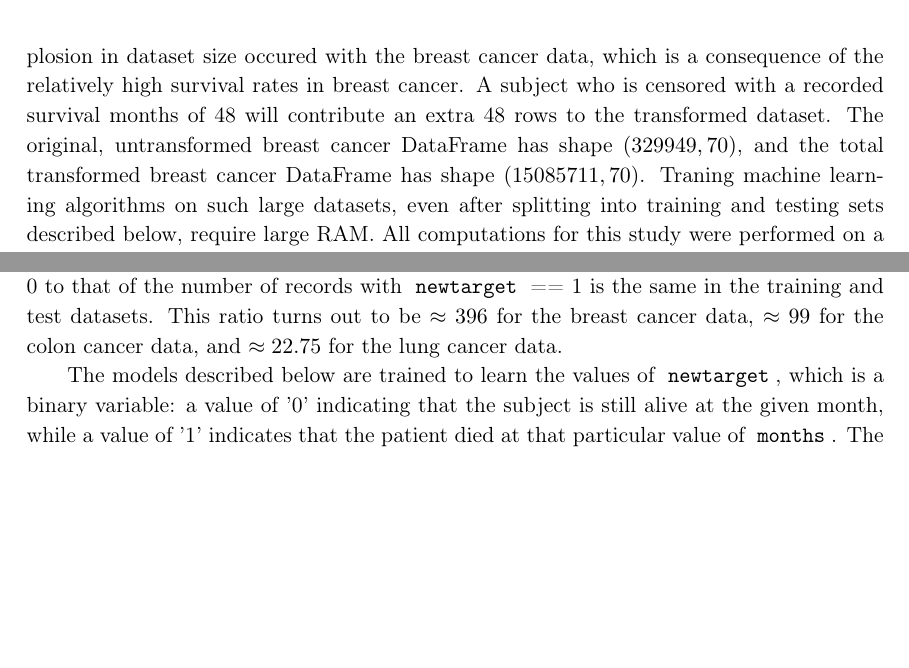
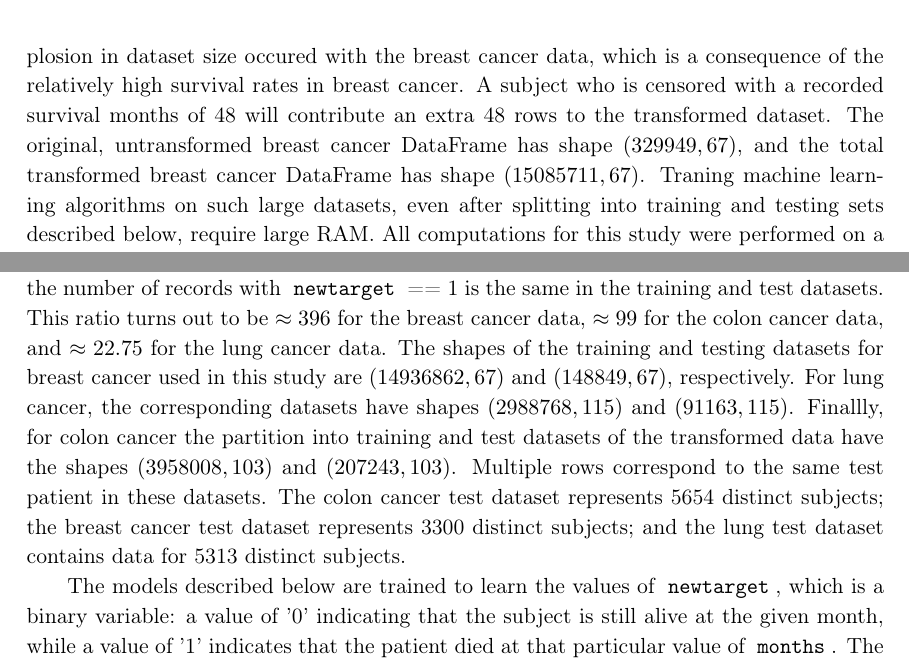
Before and after one commit to doolingdavid/iobspaper, a LaTeX document (machine.tex): two parts of page 16 of 42, joined at a grey line, cut so that both start at the same text, the shorter picture padded with empty space. Compiled offline with pdfLaTeX.

Commit message:
added material and trainig and test partitions

```diff
--- a/machine.tex
+++ b/machine.tex
@@ -565,5 +565,5 @@ Similary, the original, untransformed lung cancer DataFrame has shape $(177089,
 The biggest explosion in dataset size occured with the breast cancer data, which is a consequence of the relatively high survival rates in breast cancer. A subject who is censored with a recorded survival months of 48 will contribute an extra 48 rows to the transformed dataset.
-The original, untransformed breast cancer DataFrame has shape $(329949, 70)$, and the total transformed breast cancer DataFrame has shape $(15085711, 70)$.
+The original, untransformed breast cancer DataFrame has shape $(329949, 67)$, and the total transformed breast cancer DataFrame has shape $(15085711, 67)$.
 Traning machine learning algorithms on such large datasets, even after splitting into training and testing sets described below, require large RAM. All computations for this study were performed on a Dell XPS 8700 Desktop with 32GB of RAM.
 
 
@@ -575,6 +575,12 @@ After performing the data transformation adumbrated in section~(\ref{subsec:tran
 An additional characteristic of this transformed data that requires careful treatment involves balancing. The transformation results in many new records with the target variable \codewhite{newtarget} == 0. The training and test sets must be chosen such that the ratio of the number of records with \codewhite{newtarget} == 0 to that of the number of records with \codewhite{newtarget} == 1 is the same in the training and test datasets.
 This ratio turns out to be $\approx 396$ for the breast cancer data, $\approx  99$ for the colon cancer data, and
 $\approx 22.75$ for the lung cancer data.
+The shapes of the training and testing datasets for breast cancer used in this study are $(14936862, 67)$ and
+$(148849, 67)$, respectively.
+For lung cancer, the corresponding datasets have shapes $(2988768, 115)$ and $(91163, 115)$.
+Finallly, for colon cancer the partition into training and test datasets of the transformed data have the shapes
+$(3958008, 103)$ and $(207243, 103)$. Multiple rows correspond to the same test patient in these datasets.
+The colon cancer test dataset represents 5654 distinct subjects; the breast cancer test dataset represents 3300 distinct subjects; and the lung test dataset contains data for 5313 distinct subjects.
 
 
 
```
Also changed, not shown: machine.pdf, machine.tex (4 more changed lines), 4 other files.
